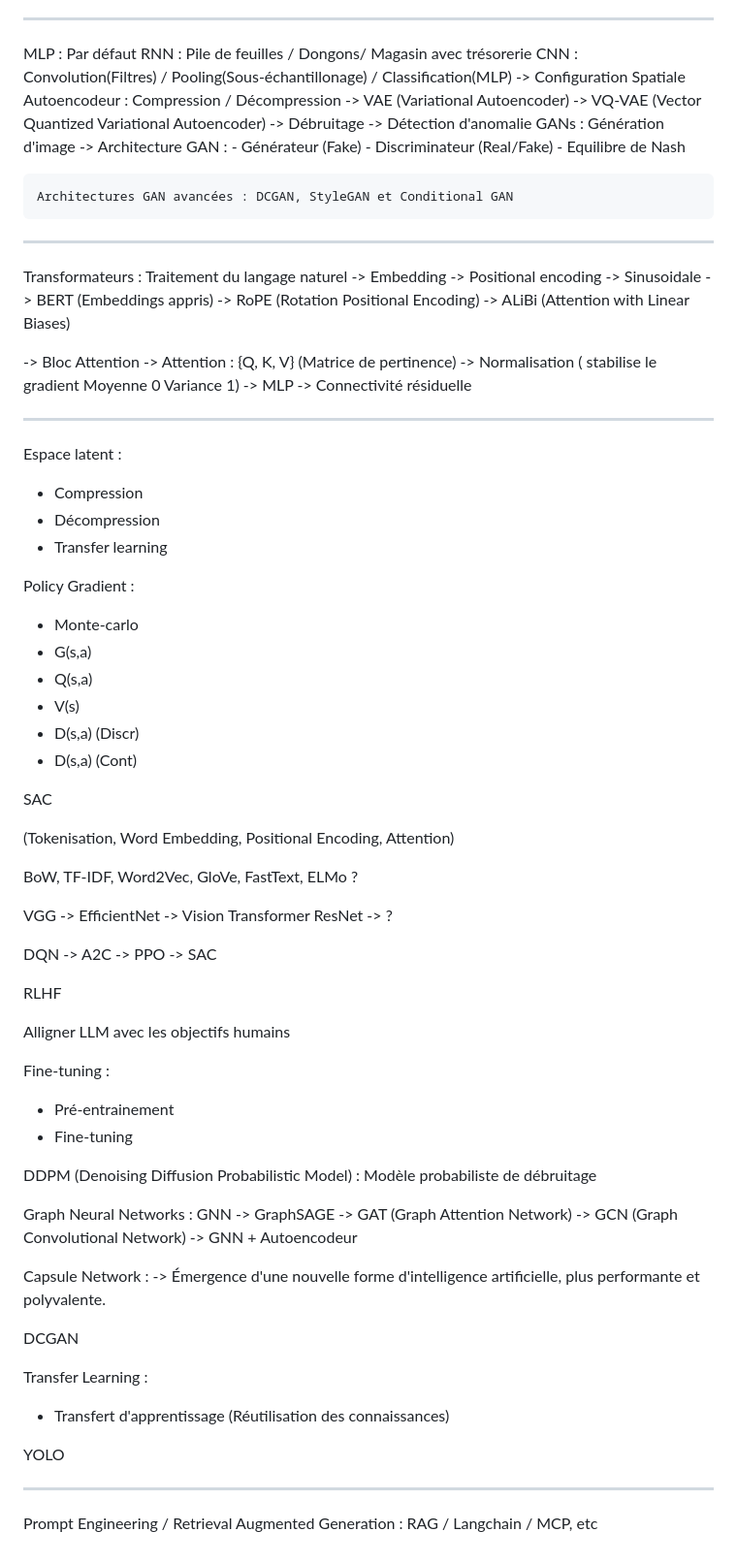
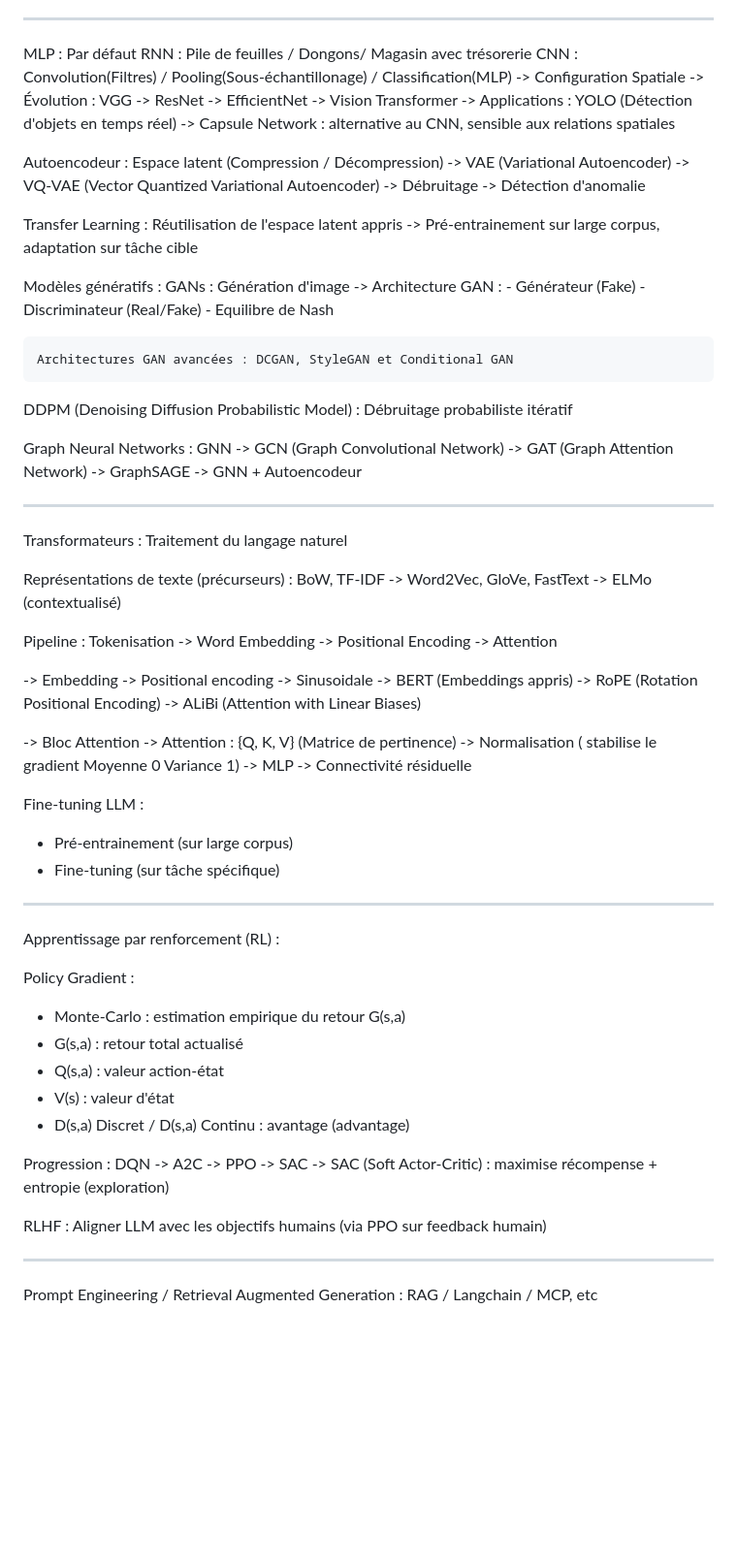
Before and after one commit to aptitek/aptispace-deeplearning, a Markdown page: plan.md, the part around the change. Shown at 97% size. Drawn GitHub-style; blank space fills up the shorter version.

Commit message:
Organized

```diff
--- a/plan.md
+++ b/plan.md
@@ -65,11 +65,20 @@ MLP : Par défaut
 RNN : Pile de feuilles / Dongons/ Magasin avec trésorerie
 CNN : Convolution(Filtres) / Pooling(Sous-échantillonage) / Classification(MLP)
         -> Configuration Spatiale
-Autoencodeur : Compression / Décompression
+        -> Évolution : VGG -> ResNet -> EfficientNet -> Vision Transformer
+        -> Applications : YOLO (Détection d'objets en temps réel)
+        -> Capsule Network : alternative au CNN, sensible aux relations spatiales
+
+Autoencodeur : Espace latent (Compression / Décompression)
  -> VAE (Variational Autoencoder)
  -> VQ-VAE (Vector Quantized Variational Autoencoder)
  -> Débruitage
  -> Détection d'anomalie
+
+Transfer Learning : Réutilisation de l'espace latent appris
+ -> Pré-entrainement sur large corpus, adaptation sur tâche cible
+
+Modèles génératifs :
 GANs : Génération d'image
  -> Architecture GAN :
     - Générateur (Fake)
@@ -78,9 +87,23 @@ GANs : Génération d'image
 
     Architectures GAN avancées : DCGAN, StyleGAN et Conditional GAN
 
+DDPM (Denoising Diffusion Probabilistic Model) : Débruitage probabiliste itératif
+
+Graph Neural Networks : GNN
+ -> GCN (Graph Convolutional Network)
+ -> GAT (Graph Attention Network)
+ -> GraphSAGE
+ -> GNN + Autoencodeur
+
 ---
 
 Transformateurs : Traitement du langage naturel
+
+Représentations de texte (précurseurs) :
+ BoW, TF-IDF -> Word2Vec, GloVe, FastText -> ELMo (contextualisé)
+
+Pipeline : Tokenisation -> Word Embedding -> Positional Encoding -> Attention
+
  -> Embedding
  -> Positional encoding
     -> Sinusoidale
@@ -94,59 +117,25 @@ Transformateurs : Traitement du langage naturel
     -> MLP
     -> Connectivité résiduelle
 
+Fine-tuning LLM :
+ - Pré-entrainement (sur large corpus)
+ - Fine-tuning (sur tâche spécifique)
+
 ---
 
-
-Espace latent :
-- Compression
-- Décompression
-- Transfer learning
+Apprentissage par renforcement (RL) :
 
 Policy Gradient :
- - Monte-carlo
- - G(s,a)
- - Q(s,a)
- - V(s)
- - D(s,a) (Discr)
- - D(s,a) (Cont)
+ - Monte-Carlo : estimation empirique du retour G(s,a)
+ - G(s,a) : retour total actualisé
+ - Q(s,a) : valeur action-état
+ - V(s) : valeur d'état
+ - D(s,a) Discret / D(s,a) Continu : avantage (advantage)
 
-SAC
+Progression : DQN -> A2C -> PPO -> SAC
+ -> SAC (Soft Actor-Critic) : maximise récompense + entropie (exploration)
 
-
-(Tokenisation, Word Embedding, Positional Encoding, Attention)
-
-BoW, TF-IDF, Word2Vec, GloVe, FastText, ELMo ?
-
-VGG -> EfficientNet -> Vision Transformer
-ResNet ->  ?
-
-DQN -> A2C -> PPO -> SAC
-
-RLHF
-
-Alligner LLM avec les objectifs humains
-
-Fine-tuning :
- - Pré-entrainement
- - Fine-tuning
-
-DDPM (Denoising Diffusion Probabilistic Model) : Modèle probabiliste de débruitage
-
-Graph Neural Networks : GNN
- -> GraphSAGE
- -> GAT (Graph Attention Network)
- -> GCN (Graph Convolutional Network)
- -> GNN + Autoencodeur
-
-Capsule Network :
- -> Émergence d'une nouvelle forme d'intelligence artificielle, plus performante et polyvalente.
-
-DCGAN
-
-Transfer Learning :
- - Transfert d'apprentissage (Réutilisation des connaissances)
-
-YOLO
+RLHF : Aligner LLM avec les objectifs humains (via PPO sur feedback humain)
 
 ---
 
```
